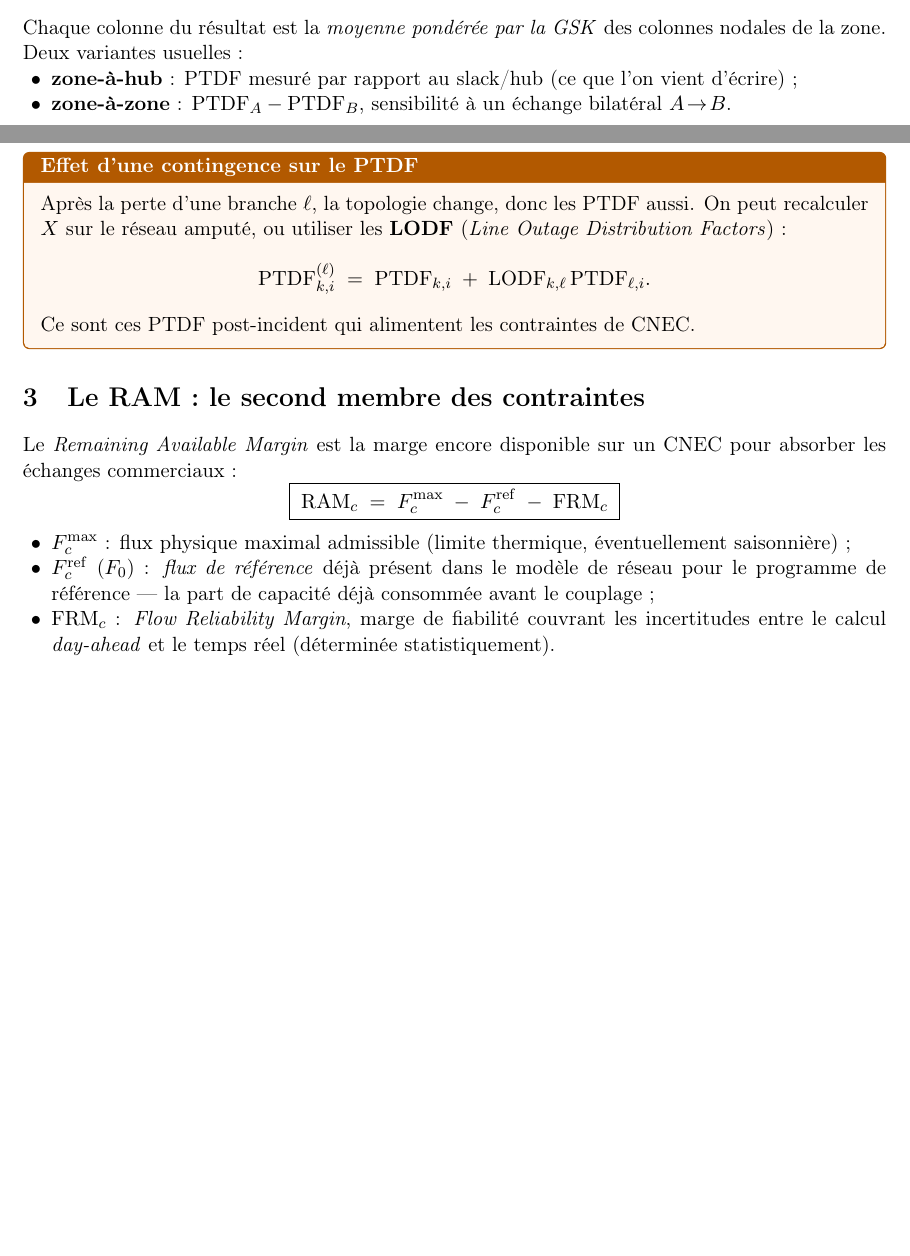
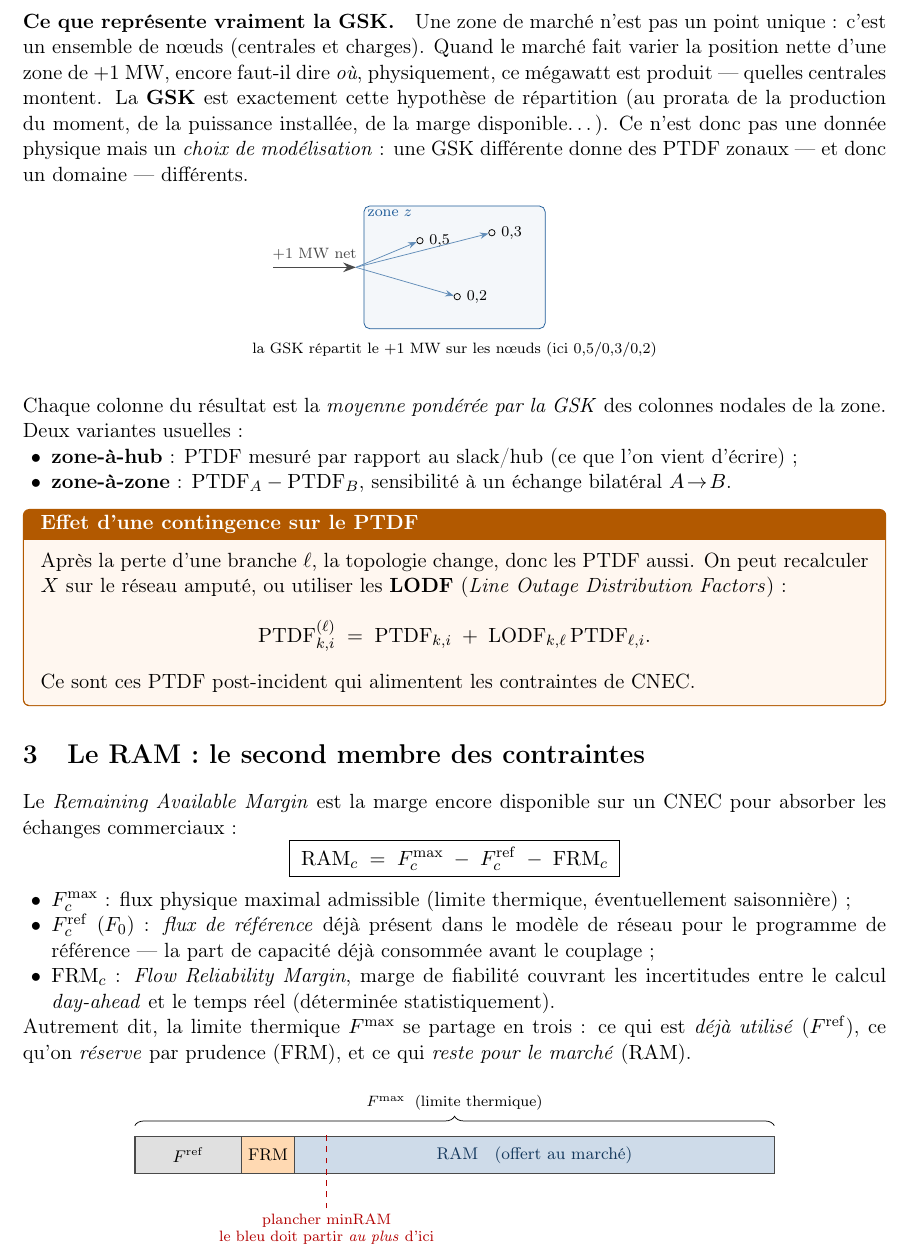
Before and after one commit to gautierbureau/flowbased, a LaTeX document (docs/flowbased.tex): two parts of pages 3 and 4 of 19 before the commit and part of page 4 of 19 after it, the two joined at a grey line, cut at the place of the change, the shorter picture padded with empty space. Compiled offline with pdfLaTeX.

Commit message:
Renforcer les fondamentaux : PTDF, GSK et RAM (schémas)
Même traitement pédagogique que pour la section CNEC, avec des schémas
là où l'intuition manquait :
- PTDF : schéma du partage de flux sur les chemins parallèles (transfert
  A->C réparti 2/3 en direct, 1/3 par B) illustrant d'où sortent les PTDF ;
- GSK : explication « une zone n'est pas un point » (où le +1 MW net est
  physiquement injecté = choix de modélisation) + schéma de répartition
  sur les nœuds de la zone ;
- RAM : décomposition visuelle Fmax = Fref + FRM + RAM sous forme de barre,
  avec le plancher minRAM matérialisé.

Co-Authored-By: Claude Opus 4.8 <noreply@anthropic.com>
Claude-Session: https://claude.ai/code/session_017ZasdDtHkmKLGLxpSo1XP7

```diff
--- a/docs/flowbased.tex
+++ b/docs/flowbased.tex
@@ -211,8 +226,39 @@ produit matriciel :
 \[
   \boxed{\;\mathrm{PTDF}^{\text{zonal}} \;=\; \mathrm{PTDF}^{\text{nodal}}\cdot \mathrm{GSK}\;}\qquad (m\times Z).
 \]
-Chaque colonne du résultat est la \emph{moyenne pondérée par la GSK} des
-colonnes nodales de la zone. Deux variantes usuelles :
+
+\paragraph{Ce que représente vraiment la GSK.} Une zone de marché n'est pas
+un point unique~: c'est un ensemble de n\oe{}uds (centrales et charges).
+Quand le marché fait varier la position nette d'une zone de $+1$~MW, encore
+faut-il dire \emph{où}, physiquement, ce mégawatt est produit — quelles
+centrales montent. La \textbf{GSK} est exactement cette hypothèse de
+répartition (au prorata de la production du moment, de la puissance installée,
+de la marge disponible\ldots). Ce n'est donc pas une donnée physique mais un
+\emph{choix de modélisation}~: une GSK différente donne des PTDF zonaux — et
+donc un domaine — différents.
+
+\begin{center}
+\begin{tikzpicture}[every node/.style={font=\footnotesize}]
+  \draw[-{Stealth[length=2.4mm]},coregrey,thick] (-2.4,0)--(-0.85,0)
+     node[midway,above,font=\scriptsize]{$+1$ MW net};
+  \node[draw=coreblue,rounded corners=3pt,fill=coreblue!5,
+        minimum width=3.4cm,minimum height=2.3cm] (Z) at (1,0){};
+  \node[coreblue,anchor=north west,font=\scriptsize,inner sep=2pt] at (Z.north west){zone $z$};
+  \node[circle,draw,fill=black!4,inner sep=1.2pt] (g1) at (0.35,0.5){};
+  \node[circle,draw,fill=black!4,inner sep=1.2pt] (g2) at (1.7,0.65){};
+  \node[circle,draw,fill=black!4,inner sep=1.2pt] (g3) at (1.05,-0.55){};
+  \node[font=\scriptsize] at (0.72,0.5){$0{,}5$};
+  \node[font=\scriptsize] at (2.07,0.65){$0{,}3$};
+  \node[font=\scriptsize] at (1.42,-0.55){$0{,}2$};
+  \draw[-{Stealth[length=1.6mm]},coreblue!70] (-0.85,0)--(g1);
+  \draw[-{Stealth[length=1.6mm]},coreblue!70] (-0.85,0)--(g2);
+  \draw[-{Stealth[length=1.6mm]},coreblue!70] (-0.85,0)--(g3);
+  \node[align=center,font=\scriptsize] at (1,-1.55){la GSK répartit le $+1$~MW sur les n\oe{}uds (ici $0{,}5/0{,}3/0{,}2$)};
+\end{tikzpicture}
+\end{center}
+
+\noindent Chaque colonne du résultat est la \emph{moyenne pondérée par la
+GSK} des colonnes nodales de la zone. Deux variantes usuelles :
 \begin{itemize}[nosep,leftmargin=1.4em]
   \item \textbf{zone-à-hub} : PTDF mesuré par rapport au slack/hub
         (ce que l'on vient d'écrire) ;
@@ -249,6 +295,30 @@ CNEC pour absorber les échanges commerciaux :
         couvrant les incertitudes entre le calcul \emph{day-ahead} et le
         temps réel (déterminée statistiquement).
 \end{itemize}
+
+\noindent Autrement dit, la limite thermique $\Fmax$ se partage en trois~: ce
+qui est \emph{déjà utilisé} ($\Fref$), ce qu'on \emph{réserve} par prudence
+($\FRM$), et ce qui \emph{reste pour le marché} ($\RAM$).
+
+\begin{center}
+\begin{tikzpicture}[x=1cm,y=1cm,font=\footnotesize]
+  \def\F{12}
+  \fill[black!12]    (0,0)    rectangle (2,0.7);
+  \fill[orange!30]   (2,0)    rectangle (3,0.7);
+  \fill[coreblue!22] (3,0)    rectangle (\F,0.7);
+  \draw[coregrey,thick] (0,0) rectangle (\F,0.7);
+  \draw[coregrey] (2,0)--(2,0.7); \draw[coregrey] (3,0)--(3,0.7);
+  \node at (1,0.35){$\Fref$};
+  \node at (2.5,0.35){$\FRM$};
+  \node[coreblue!60!black] at (7.5,0.35){$\RAM$ \; (offert au marché)};
+  % accolade Fmax
+  \draw[decorate,decoration={brace,amplitude=5pt}] (0,0.9)--(\F,0.9);
+  \node[above,font=\scriptsize] at (6,1.05){$\Fmax$ \;(limite thermique)};
+  % plancher minRAM : RAM >= 0,7 Fmax  <=>  bord gauche du RAM <= 0,3 Fmax
+  \draw[red!70!black,dashed] (3.6,-0.65)--(3.6,0.78);
+  \node[below,font=\scriptsize,red!70!black,align=center] at (3.6,-0.62){plancher minRAM\\ le bleu doit partir \emph{au plus} d'ici};
+\end{tikzpicture}
+\end{center}
 
 \begin{rembox}{Règle du \textit{minRAM} (70 \%)}
 Le règlement européen 2019/943 (\emph{Clean Energy Package}, art.~16) impose
```
Also changed, not shown: docs/flowbased.tex (15 more changed lines).
